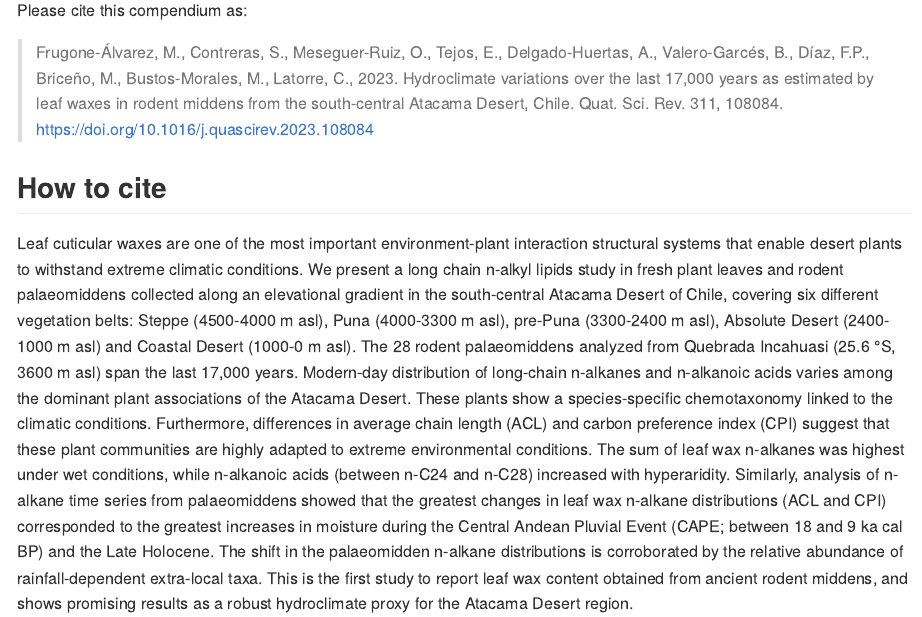
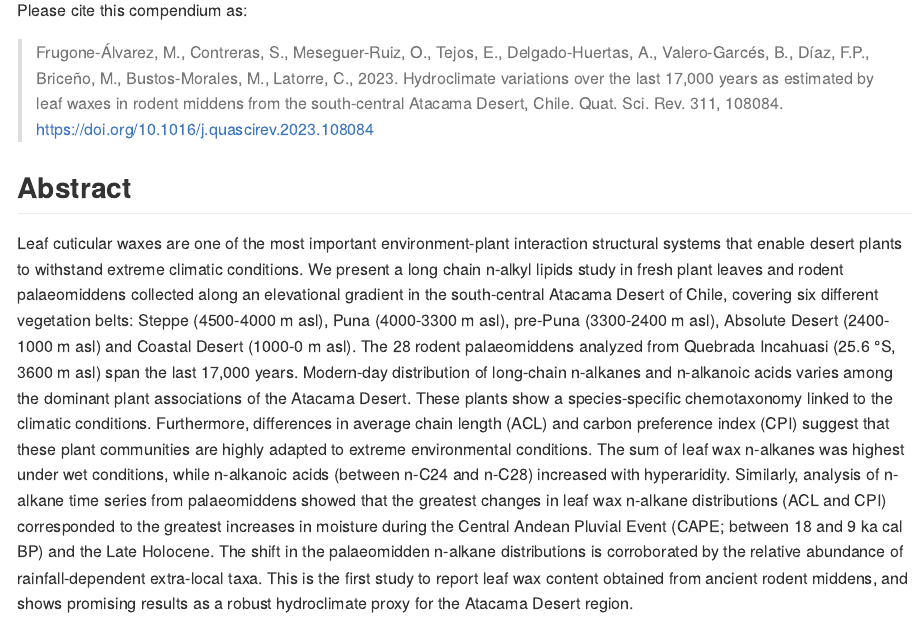
Before and after one commit to mat1506/atacama.waxes, an R Markdown document (README.Rmd): the page in a window 1100 px wide, from 240 px down. The pictures show the output file README.md that the author committed with the source, drawn offline in the style of GitHub; badge pictures from the web are left out.

Commit message:
New Readme 0.101

```diff
--- a/README.Rmd
+++ b/README.Rmd
@@ -32,7 +32,7 @@ Please cite this compendium as:
 
 > Frugone-Álvarez, M., Contreras, S., Meseguer-Ruiz, O., Tejos, E., Delgado-Huertas, A., Valero-Garcés, B., Díaz, F.P., Briceño, M., Bustos-Morales, M., Latorre, C., 2023. Hydroclimate variations over the last 17,000 years as estimated by leaf waxes in rodent middens from the south-central Atacama Desert, Chile. Quat. Sci. Rev. 311, 108084. https://doi.org/10.1016/j.quascirev.2023.108084
 
-## How to cite
+## Abstract
 Leaf cuticular waxes are one of the most important environment-plant interaction structural systems that enable desert plants to withstand extreme climatic conditions. We present a long chain n-alkyl lipids study in fresh plant leaves and rodent palaeomiddens collected along an elevational gradient in the south-central Atacama Desert of Chile, covering six different vegetation belts: Steppe (4500-4000 m asl), Puna (4000-3300 m asl), pre-Puna (3300-2400 m asl), Absolute Desert (2400-1000 m asl) and Coastal Desert (1000-0 m asl). The 28 rodent palaeomiddens analyzed from Quebrada Incahuasi (25.6 °S, 3600 m asl) span the last 17,000 years. Modern-day distribution of long-chain n-alkanes and n-alkanoic acids varies among the dominant plant associations of the Atacama Desert. These plants show a species-specific chemotaxonomy linked to the climatic conditions. Furthermore, differences in average chain length (ACL) and carbon preference index (CPI) suggest that these plant communities are highly adapted to extreme environmental conditions. The sum of leaf wax n-alkanes was highest under wet conditions, while n-alkanoic acids (between n-C24 and n-C28) increased with hyperaridity. Similarly, analysis of n-alkane time series from palaeomiddens showed that the greatest changes in leaf wax n-alkane distributions (ACL and CPI) corresponded to the greatest increases in moisture during the Central Andean Pluvial Event (CAPE; between 18 and 9 ka cal BP) and the Late Holocene. The shift in the palaeomidden n-alkane distributions is corroborated by the relative abundance of rainfall-dependent extra-local taxa. This is the first study to report leaf wax content obtained from ancient rodent middens, and shows promising results as a robust hydroclimate proxy for the Atacama Desert region.
 
 
```
Also changed, not shown: README.md.
